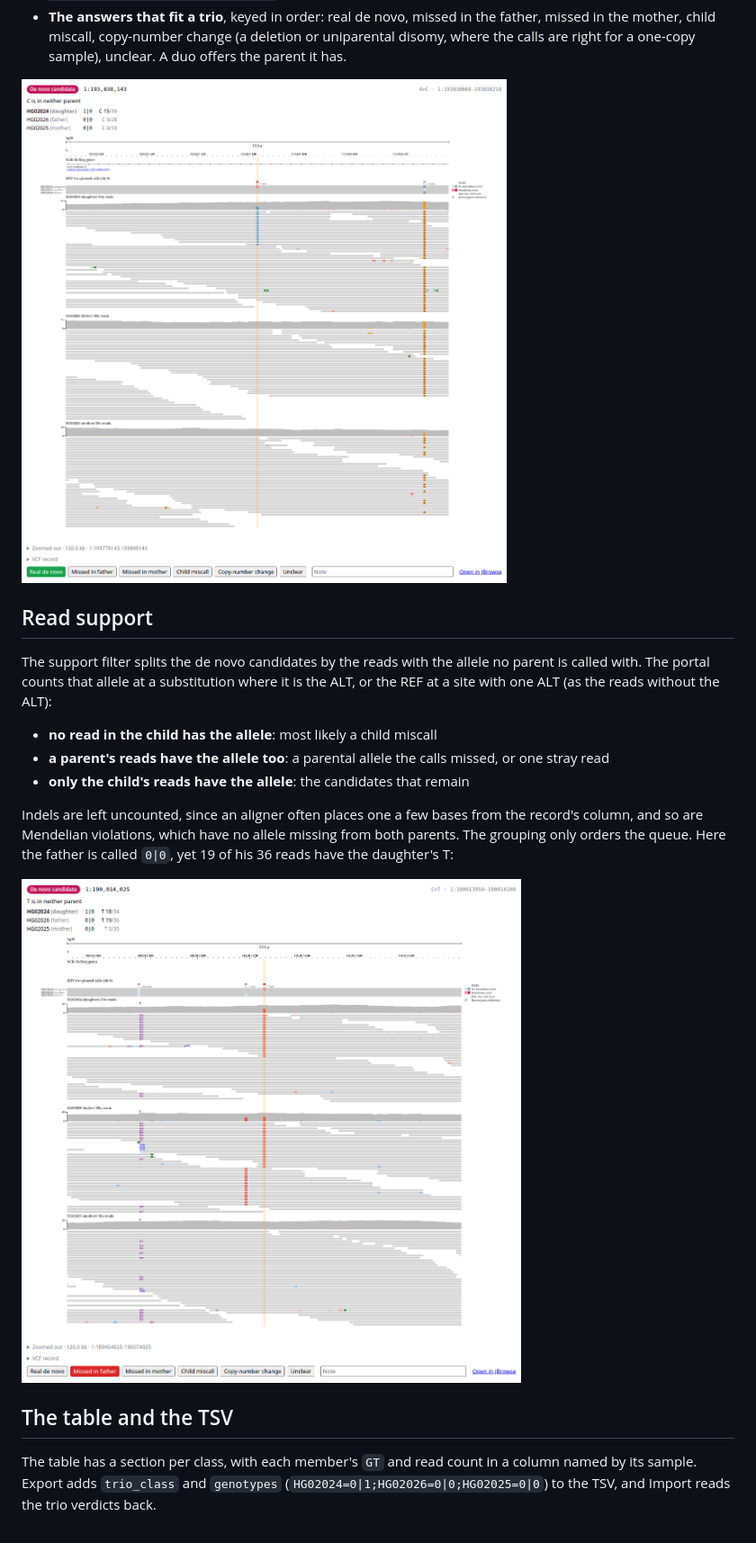
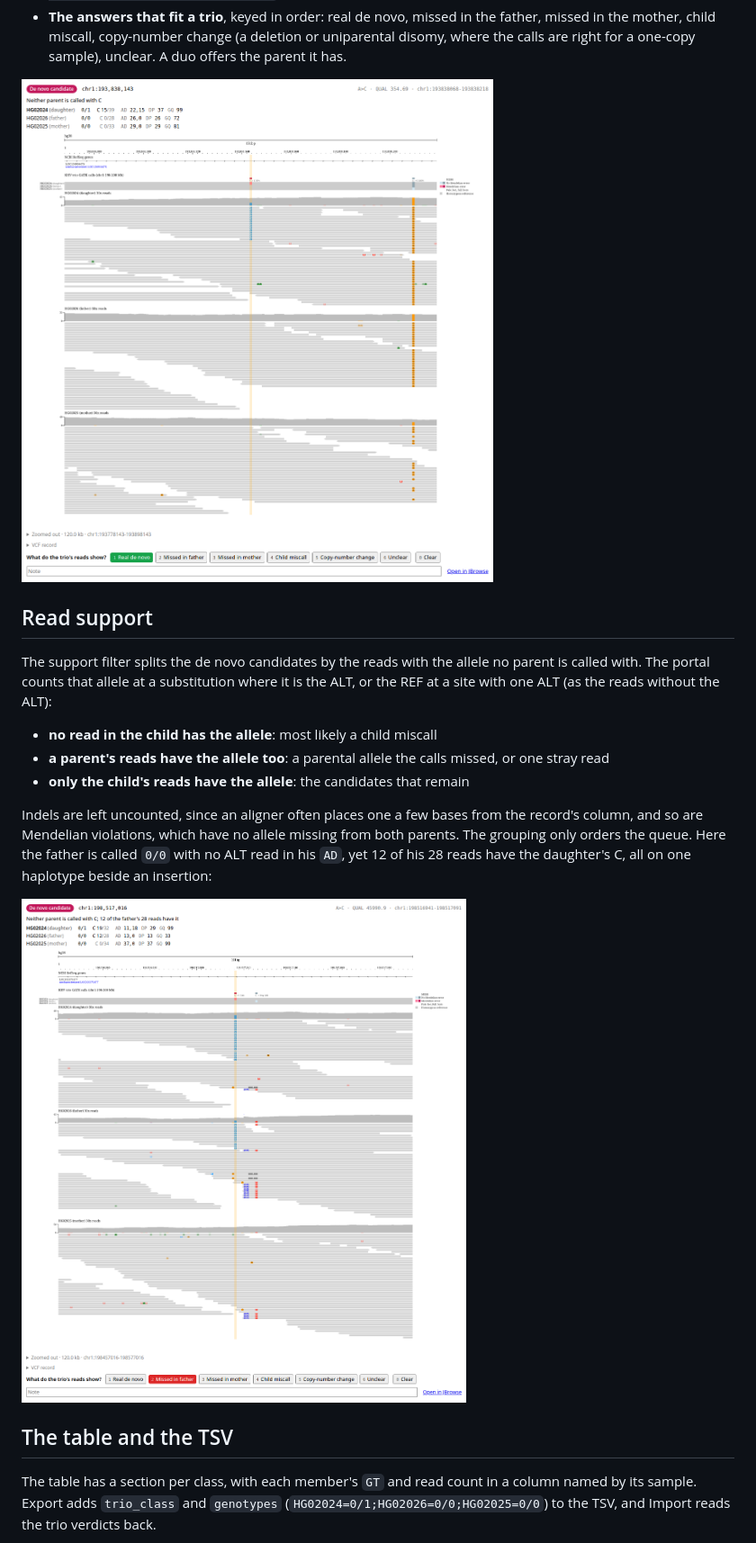
Before and after one commit to cmdcolin/variant-review-portal, a Markdown page: docs/trio-review.md, the part around one of its changes. Shown at 90% size. Drawn GitHub-style; pictures changed too: docs/gallery/trio-de-novo.png, docs/gallery/trio-missed-het.png.

```diff
--- a/docs/trio-review.md
+++ b/docs/trio-review.md
@@ -146,5 +180,6 @@ is the ALT, or the REF at a site with one ALT (as the reads without the ALT):
 Indels are left uncounted, since an aligner often places one a few bases from
 the record's column, and so are Mendelian violations, which have no allele
 missing from both parents. The grouping only orders the queue. Here the father
-is called `0|0`, yet 19 of his 36 reads have the daughter's T:
+is called `0/0` with no ALT read in his `AD`, yet 12 of his 28 reads have the
+daughter's C, all on one haplotype beside an insertion:
 
@@ -154,6 +189,6 @@ is called `0|0`, yet 19 of his 36 reads have the daughter's T:
 
 The table has a section per class, with each member's `GT` and read count in a
 column named by its sample. Export adds `trio_class` and `genotypes`
-(`HG02024=0|1;HG02026=0|0;HG02025=0|0`) to the TSV, and Import reads the trio
+(`HG02024=0/1;HG02026=0/0;HG02025=0/0`) to the TSV, and Import reads the trio
 verdicts back.
 
```
Also changed, not shown: other parts of docs/trio-review.md (+57 -24 lines), docs/gallery/trio-copy-number.png, docs/gallery/trio-table.png, docs/gallery/trio-zoomed-out.png, 2 other files.
